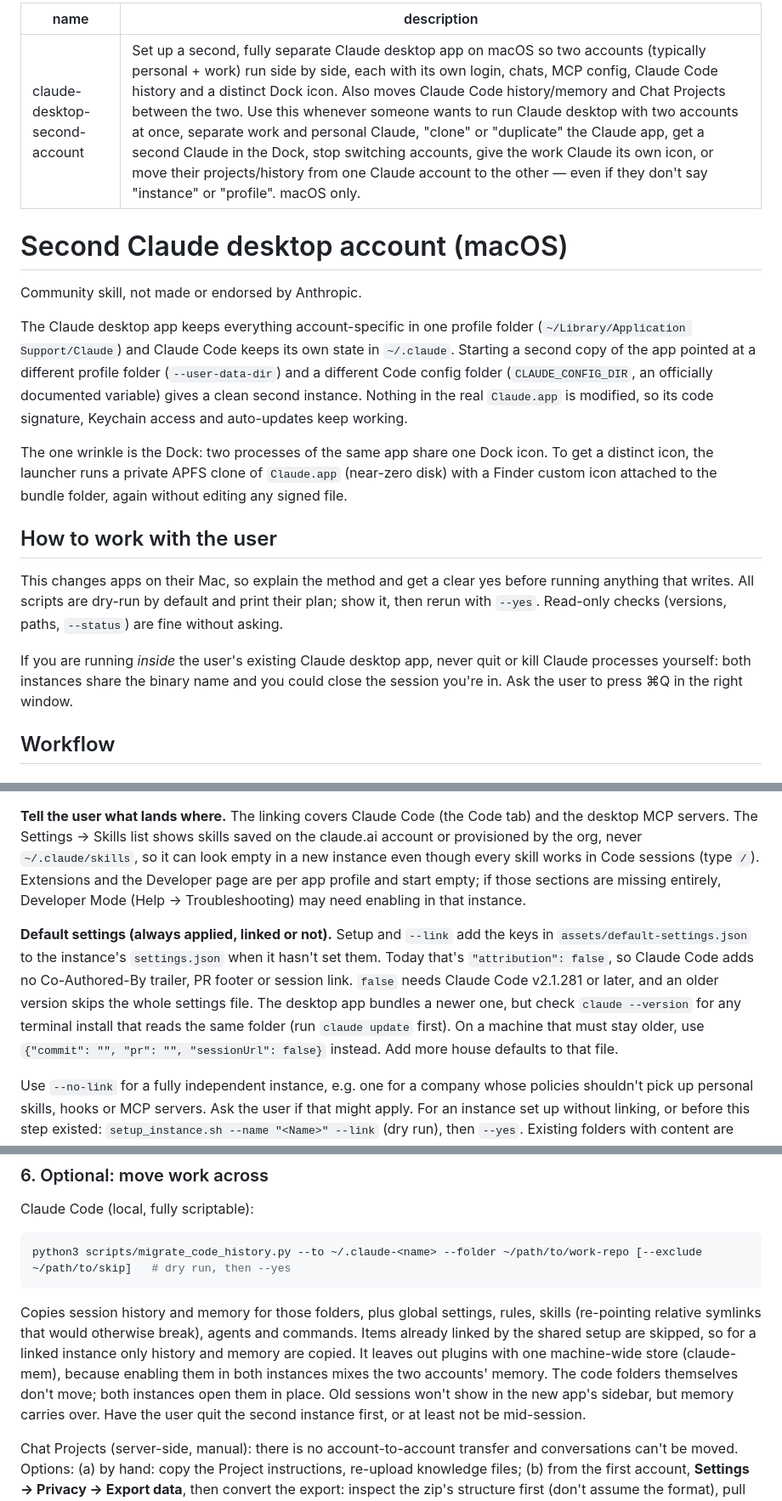
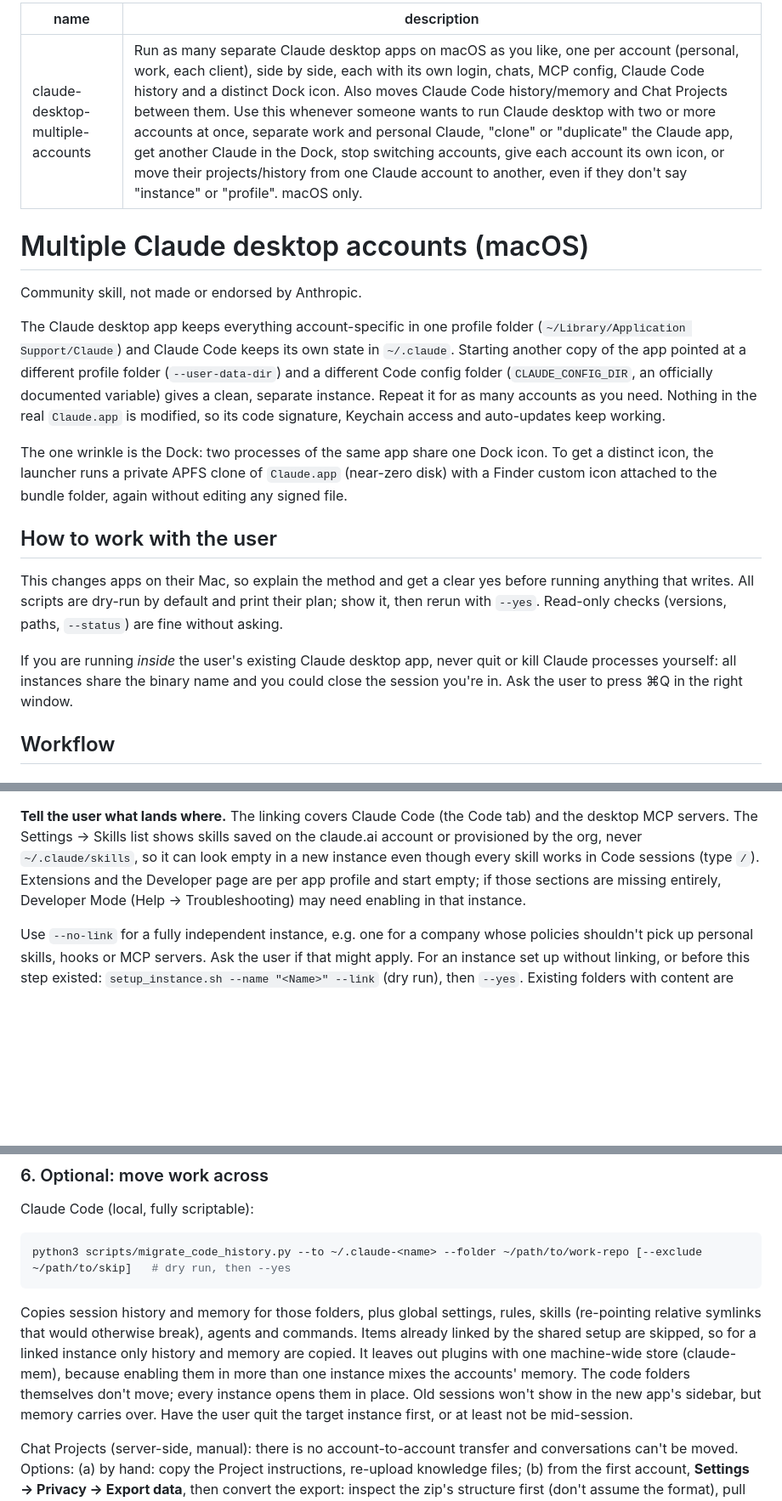
Before and after one commit to meSingh/claude-desktop-second-account, a Markdown page: skills/claude-desktop-multiple-accounts/SKILL.md, 3 parts joined by grey strips. Shown at 85% size. Drawn GitHub-style; blank space fills up the shorter version.

```diff
--- a/skills/claude-desktop-second-account/SKILL.md
+++ b/skills/claude-desktop-multiple-accounts/SKILL.md
@@ -1,18 +1,18 @@
 ---
-name: claude-desktop-second-account
-description: Set up a second, fully separate Claude desktop app on macOS so two accounts (typically personal + work) run side by side, each with its own login, chats, MCP config, Claude Code history and a distinct Dock icon. Also moves Claude Code history/memory and Chat Projects between the two. Use this whenever someone wants to run Claude desktop with two accounts at once, separate work and personal Claude, "clone" or "duplicate" the Claude app, get a second Claude in the Dock, stop switching accounts, give the work Claude its own icon, or move their projects/history from one Claude account to the other — even if they don't say "instance" or "profile". macOS only.
+name: claude-desktop-multiple-accounts
+description: Run as many separate Claude desktop apps on macOS as you like, one per account (personal, work, each client), side by side, each with its own login, chats, MCP config, Claude Code history and a distinct Dock icon. Also moves Claude Code history/memory and Chat Projects between them. Use this whenever someone wants to run Claude desktop with two or more accounts at once, separate work and personal Claude, "clone" or "duplicate" the Claude app, get another Claude in the Dock, stop switching accounts, give each account its own icon, or move their projects/history from one Claude account to another, even if they don't say "instance" or "profile". macOS only.
 ---
 
-# Second Claude desktop account (macOS)
+# Multiple Claude desktop accounts (macOS)
 
 Community skill, not made or endorsed by Anthropic.
 
 The Claude desktop app keeps everything account-specific in one profile folder
 (`~/Library/Application Support/Claude`) and Claude Code keeps its own state in
-`~/.claude`. Starting a second copy of the app pointed at a different profile
+`~/.claude`. Starting another copy of the app pointed at a different profile
 folder (`--user-data-dir`) and a different Code config folder
-(`CLAUDE_CONFIG_DIR`, an officially documented variable) gives a clean second
-instance. Nothing in the real `Claude.app` is modified, so its code signature,
+(`CLAUDE_CONFIG_DIR`, an officially documented variable) gives a clean, separate
+instance. Repeat it for as many accounts as you need. Nothing in the real `Claude.app` is modified, so its code signature,
 Keychain access and auto-updates keep working.
 
 The one wrinkle is the Dock: two processes of the same app share one Dock icon.
@@ -28,7 +28,7 @@ their plan; show it, then rerun with `--yes`. Read-only checks (versions, paths,
 `--status`) are fine without asking.
 
 If you are running *inside* the user's existing Claude desktop app, never quit
-or kill Claude processes yourself: both instances share the binary name and you
+or kill Claude processes yourself: all instances share the binary name and you
 could close the session you're in. Ask the user to press ⌘Q in the right window.
 
 ## Workflow
@@ -87,16 +87,6 @@ can look empty in a new instance even though every skill works in Code sessions
 empty; if those sections are missing entirely, Developer Mode (Help →
 Troubleshooting) may need enabling in that instance.
 
-**Default settings (always applied, linked or not).** Setup and `--link` add the
-keys in `assets/default-settings.json` to the instance's `settings.json` when
-it hasn't set them. Today that's `"attribution": false`, so Claude Code adds no
-Co-Authored-By trailer, PR footer or session link. `false` needs Claude Code
-v2.1.281 or later, and an older version skips the whole settings file. The
-desktop app bundles a newer one, but check `claude --version` for any terminal
-install that reads the same folder (run `claude update` first). On a machine
-that must stay older, use `{"commit": "", "pr": "", "sessionUrl": false}`
-instead. Add more house defaults to that file.
-
 Use `--no-link` for a fully independent instance, e.g. one for a company whose
 policies shouldn't pick up personal skills, hooks or MCP servers. Ask the user
 if that might apply. For an instance set up without linking, or before this
@@ -134,10 +124,10 @@ Copies session history and memory for those folders, plus global settings,
 rules, skills (re-pointing relative symlinks that would otherwise break),
 agents and commands. Items already linked by the shared setup are skipped, so
 for a linked instance only history and memory are copied. It leaves out plugins with one machine-wide store
-(claude-mem), because enabling them in both instances mixes the two accounts'
-memory. The code folders themselves don't move; both instances open them in
+(claude-mem), because enabling them in more than one instance mixes the accounts'
+memory. The code folders themselves don't move; every instance opens them in
 place. Old sessions won't show in the new app's sidebar, but memory carries
-over. Have the user quit the second instance first, or at least not be mid-session.
+over. Have the user quit the target instance first, or at least not be mid-session.
 
 Chat Projects (server-side, manual): there is no account-to-account transfer and
 conversations can't be moved. Options: (a) by hand: copy the Project
```
Also changed, not shown: other parts of skills/claude-desktop-multiple-accounts/SKILL.md (+2 -2 lines), README.md (+24 -15 lines), docs/banner.png (added), docs/social-preview.png (added), 16 other files.
